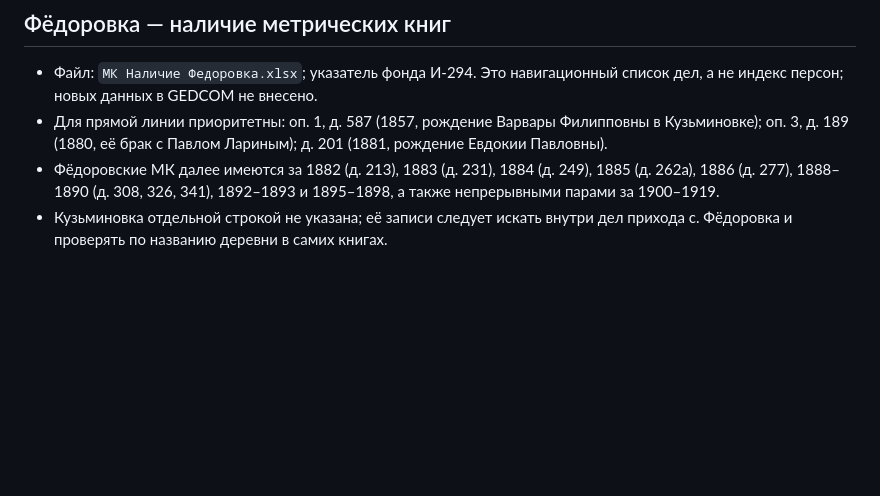
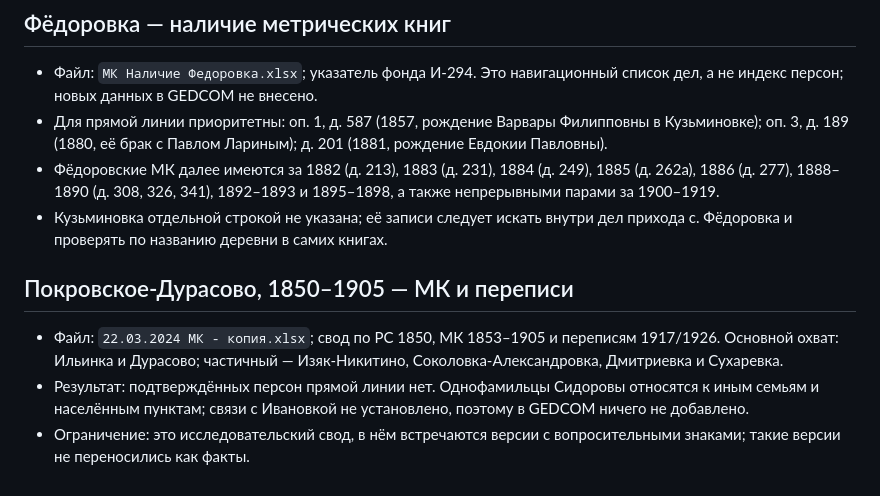
Before and after one commit to arslanovdev/vinogradov-tree, a Markdown page: docs/indexing-log.md, the part around the change. Drawn GitHub-style; blank space fills up the shorter version.

Commit message:
docs: log Pokrovskoye-Durasovo index review

```diff
--- a/docs/indexing-log.md
+++ b/docs/indexing-log.md
@@ -81,3 +81,14 @@
   1892–1893 и 1895–1898, а также непрерывными парами за 1900–1919.
 - Кузьминовка отдельной строкой не указана; её записи следует искать внутри
   дел прихода с. Фёдоровка и проверять по названию деревни в самих книгах.
+
+## Покровское-Дурасово, 1850–1905 — МК и переписи
+
+- Файл: `22.03.2024 МК - копия.xlsx`; свод по РС 1850, МК 1853–1905 и
+  переписям 1917/1926. Основной охват: Ильинка и Дурасово; частичный —
+  Изяк-Никитино, Соколовка-Александровка, Дмитриевка и Сухаревка.
+- Результат: подтверждённых персон прямой линии нет. Однофамильцы Сидоровы
+  относятся к иным семьям и населённым пунктам; связи с Ивановкой не
+  установлено, поэтому в GEDCOM ничего не добавлено.
+- Ограничение: это исследовательский свод, в нём встречаются версии с
+  вопросительными знаками; такие версии не переносились как факты.
```
